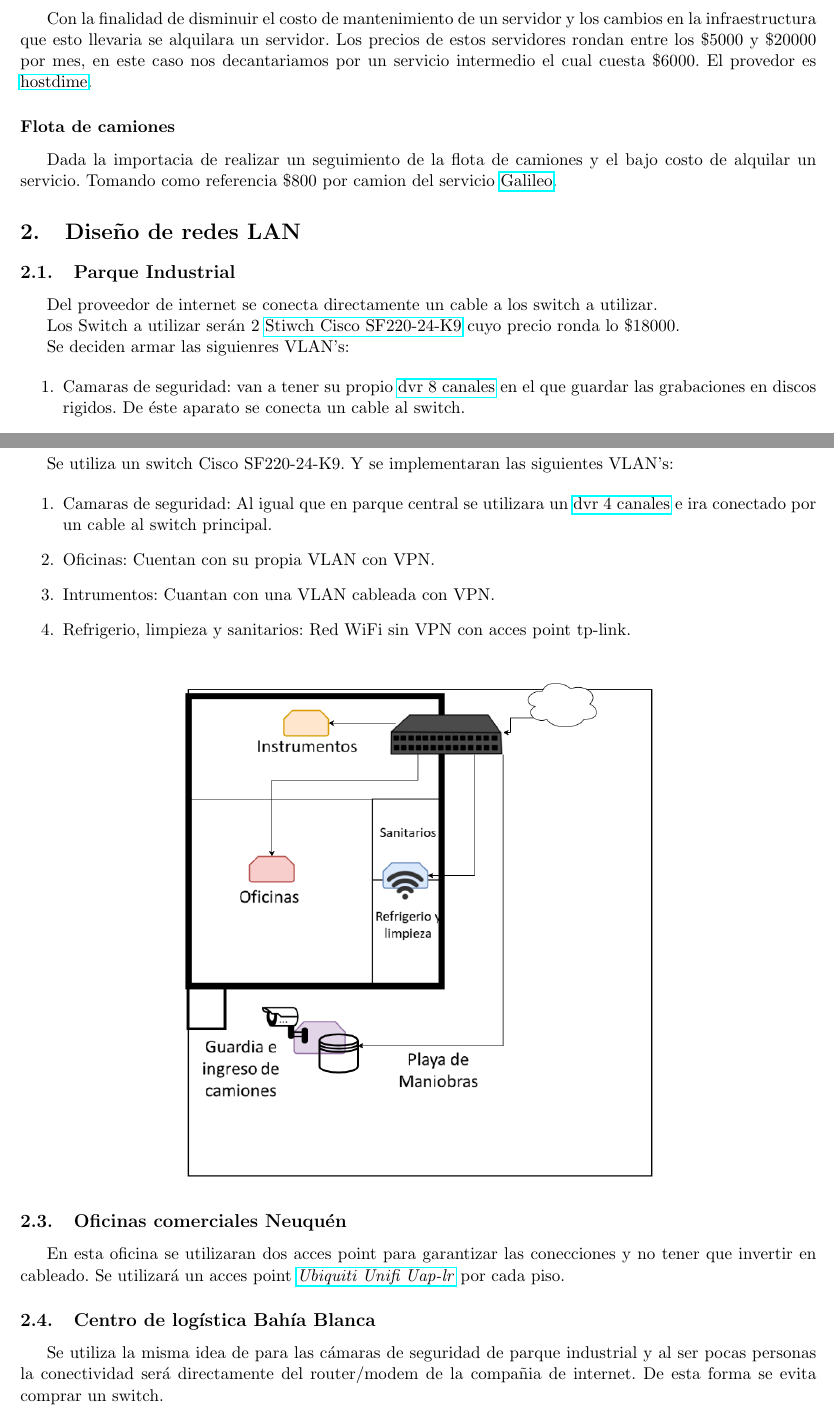
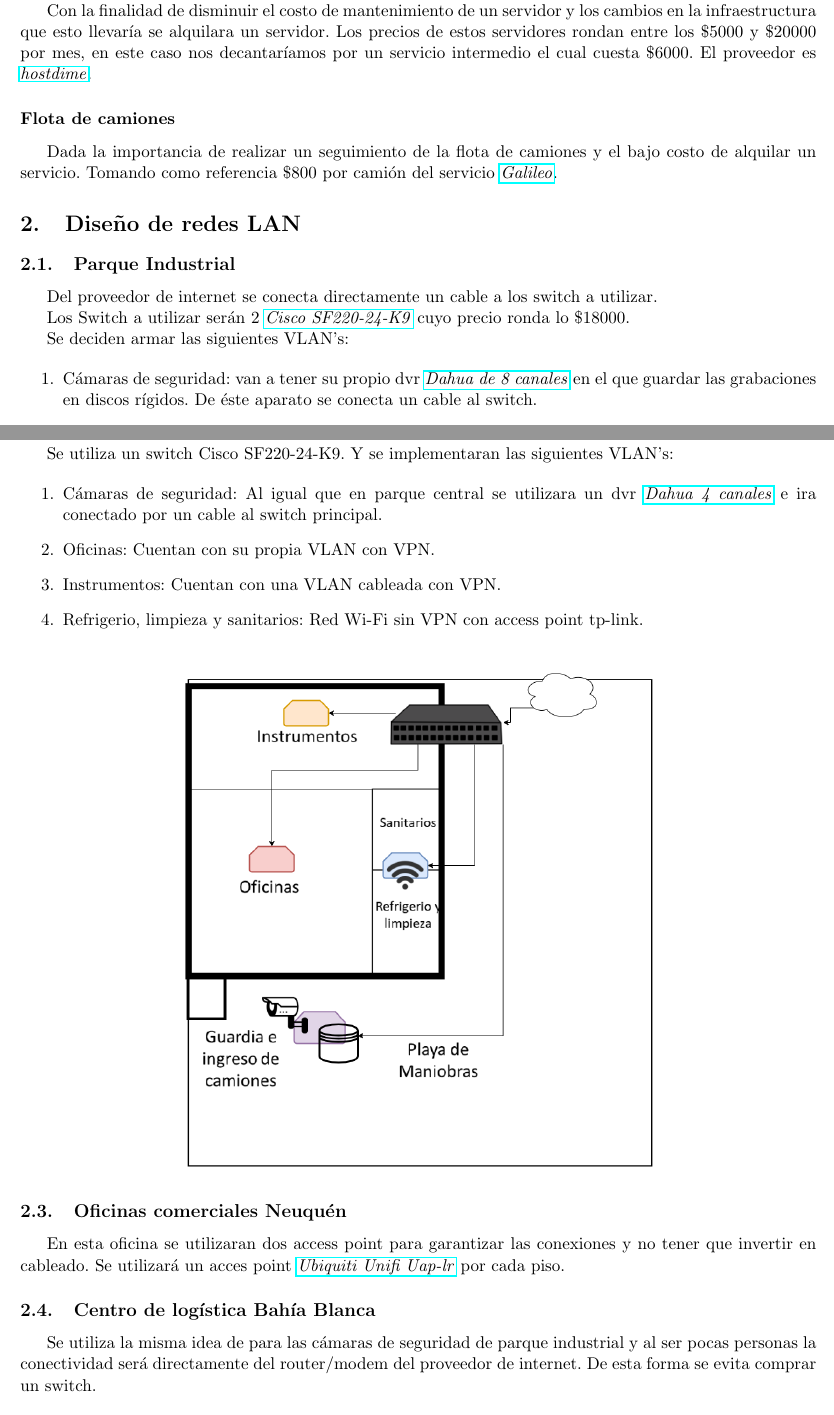
Before and after one commit to Comunicaciones-Digitales/Tubbing-S.A---Comunicaciones-digitales, a LaTeX document (grupo_7.tex): two parts of pages 2 and 3 of 4, joined at a grey line, cut so that both start at the same text. Compiled offline with pdfLaTeX.

Commit message:
Revision del documento

```diff
--- a/grupo_7.tex
+++ b/grupo_7.tex
@@ -58,14 +58,14 @@
 
         \subsubsection*{Servidor remoto}
 
-        Con la finalidad de disminuir el costo de mantenimiento de un servidor y los cambios en la infraestructura que esto llevaria se
+        Con la finalidad de disminuir el costo de mantenimiento de un servidor y los cambios en la infraestructura que esto llevaría se
         alquilara un servidor. Los precios de estos servidores rondan entre los $\$5000$ y $\$20000$ por mes, en este
-        caso nos decantariamos por un servicio intermedio el cual cuesta $\$6000$. El provedor es \href{https://www.hostdime.com.ar/servidores-dedicados}{hostdime}.
+        caso nos decantaríamos por un servicio intermedio el cual cuesta $\$6000$. El proveedor es \href{https://www.hostdime.com.ar/servidores-dedicados}{\textit{hostdime}}.
 
         \subsubsection*{Flota de camiones}
 
-        Dada la importacia de realizar un seguimiento de la flota de camiones y el bajo costo de alquilar un servicio.
-        Tomando como referencia $\$800$ por camion del servicio \href{https://galileosatelital.com/rastreo-vehicular-gps}{Galileo}.
+        Dada la importancia de realizar un seguimiento de la flota de camiones y el bajo costo de alquilar un servicio.
+        Tomando como referencia $\$800$ por camión del servicio \href{https://galileosatelital.com/rastreo-vehicular-gps}{\textit{Galileo}}.
 
     \section{Diseño de redes LAN}
 
@@ -73,15 +73,15 @@
 
         Del proveedor de internet se conecta directamente un cable a los switch a utilizar.
 
-        Los Switch a utilizar serán $2$ \href{https://articulo.mercadolibre.com.ar/MLA-714545399-switch-cisco-semi-admin-24-puertos-10100-2-giga-sf220-24-k9-_JM#position=34&type=item&tracking_id=4df4b6b4-1084-45cf-bab2-a07d312cf877}{Stiwch Cisco SF220-24-K9}
+        Los Switch a utilizar serán $2$ \href{https://articulo.mercadolibre.com.ar/MLA-714545399-switch-cisco-semi-admin-24-puertos-10100-2-giga-sf220-24-k9-_JM#position=34&type=item&tracking_id=4df4b6b4-1084-45cf-bab2-a07d312cf877}{\textit{Cisco SF220-24-K9}}
         cuyo precio ronda lo $\$18000$.
 
 
-        Se deciden armar las siguienres VLAN's:
+        Se deciden armar las siguientes VLAN's:
 
         \begin{enumerate}
-            \item Camaras de seguridad: van a tener su propio
-            \href{https://articulo.mercadolibre.com.ar/MLA-658975031-dvr-xvr-dahua-8ch-canales-hd-1080n-cooper-pentahibrido-p2p-_JM#reco_item_pos=0&reco_backend=machinalis-seller-items-pdp&reco_backend_type=low_level&reco_client=vip-seller_items-above&reco_id=5b1ef3a8-b109-48d2-8d27-f2781047b33d}{dvr 8 canales}
-            en el que guardar las grabaciones en discos rigidos. De éste aparato se conecta un cable al switch.
+            \item Cámaras de seguridad: van a tener su propio dvr
+            \href{https://articulo.mercadolibre.com.ar/MLA-658975031-dvr-xvr-dahua-8ch-canales-hd-1080n-cooper-pentahibrido-p2p-_JM#reco_item_pos=0&reco_backend=machinalis-seller-items-pdp&reco_backend_type=low_level&reco_client=vip-seller_items-above&reco_id=5b1ef3a8-b109-48d2-8d27-f2781047b33d}{\textit{Dahua de 8 canales}}
+            en el que guardar las grabaciones en discos rígidos. De éste aparato se conecta un cable al switch.
             \item Gerencia y reuniones y oficinas: Cuenta con una VLAN con VPN para evitar trafico no deseado.
             \item Laboratorio: Idem anterior.
@@ -103,16 +103,16 @@
     Se utiliza un switch Cisco SF220-24-K9. Y se implementaran las siguientes VLAN's:
 
     \begin{enumerate}
-        \item Camaras de seguridad: Al igual que en parque central se utilizara un
-        \href{https://articulo.mercadolibre.com.ar/MLA-658974667-nvr-dvr-dahua-4-canales-penta-hdcvi-xvr-1a04-5-ch-5x1-qr-ps2-_JM#position=1&type=item&tracking_id=c1ba311d-e835-4420-9ba9-f01382834064}{dvr 4 canales} e ira conectado por un cable al switch principal.
+        \item Cámaras de seguridad: Al igual que en parque central se utilizara un dvr
+        \href{https://articulo.mercadolibre.com.ar/MLA-658974667-nvr-dvr-dahua-4-canales-penta-hdcvi-xvr-1a04-5-ch-5x1-qr-ps2-_JM#position=1&type=item&tracking_id=c1ba311d-e835-4420-9ba9-f01382834064}{\textit{Dahua 4 canales}} e ira conectado por un cable al switch principal.
         \item Oficinas: Cuentan con su propia VLAN con VPN.
-        \item Intrumentos: Cuantan con una VLAN cableada con VPN.
-        \item Refrigerio, limpieza y sanitarios: Red WiFi sin VPN con acces point tp-link.
+        \item Instrumentos: Cuentan con una VLAN cableada con VPN.
+        \item Refrigerio, limpieza y sanitarios: Red Wi-Fi sin VPN con access point tp-link.
     \end{enumerate}
 
     \begin{figure}[H]
         \centering
-        \includegraphics[width=0.6\textwidth]{Figure/Parque Industrial.png}
+        \includegraphics[width=0.6\textwidth]{Figure/Parque_Industrial.png}
     \end{figure}
 
 
@@ -121,13 +121,13 @@
 
     \subsection{Oficinas comerciales Neuquén}
 
-    En esta oficina se utilizaran dos acces point para garantizar las conecciones y no tener que invertir en cableado. Se utilizará un acces point
+    En esta oficina se utilizaran dos access point para garantizar las conexiones y no tener que invertir en cableado. Se utilizará un acces point
     \href{https://www.mercadolibre.com.ar/access-point-interior-ubiquiti-networks-unifi-ac-lr-ap-uap-ac-lr-blanco-1-unidad/p/MLA7953376?pdp_filters=category:MLA1700#searchVariation=MLA7953376&position=1&type=product&tracking_id=933ff74a-93c5-4a58-9a31-9fe5a3c5746e}{\textit{Ubiquiti Unifi Uap-lr}}
     por cada piso.
 
     \subsection{Centro de logística Bahía Blanca}
     Se utiliza la misma idea de para las cámaras de seguridad de parque industrial y al ser pocas personas la conectividad será directamente del router/modem
-    de la compañia de internet. De esta forma se evita comprar un switch.
+    del proveedor de internet. De esta forma se evita comprar un switch.
 
 
     \section{Presupuesto}
```
Also changed, not shown: Figure/Parque_Industrial.png (renamed from Figure/Parque Industrial.png), Figure/Planta_de_parque.png (renamed from Figure/Planta de parque.png), grupo_7.tex (28 more changed lines).
